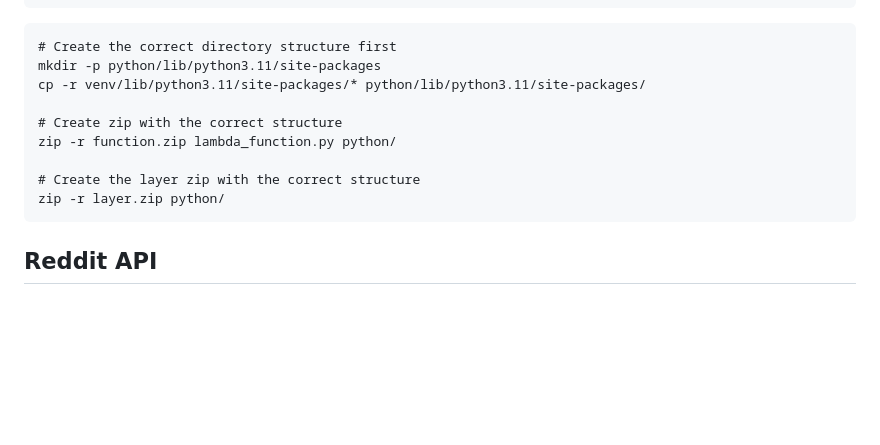
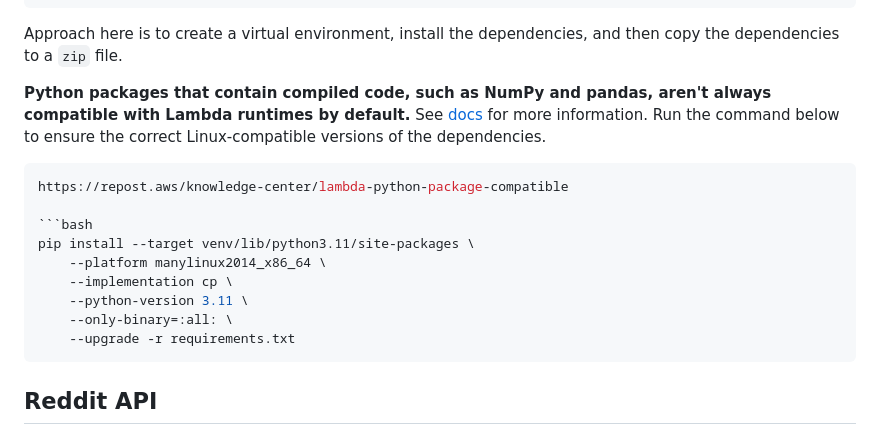
Before and after one commit to LorenzoPeve/rag-reddit, a Markdown page: README.md, the part around the change. Rendered like a GitHub page; blank space fills up the shorter version.

````diff
--- a/README.md
+++ b/README.md
@@ -81,16 +81,20 @@ layer_content.zip
                 └ ...
 ```
 
-```
-# Create the correct directory structure first
-mkdir -p python/lib/python3.11/site-packages
-cp -r venv/lib/python3.11/site-packages/* python/lib/python3.11/site-packages/
+Approach here is to create a virtual environment, install the dependencies, and then copy the dependencies to a `zip` file.
 
-# Create zip with the correct structure
-zip -r function.zip lambda_function.py python/
+**Python packages that contain compiled code, such as NumPy and pandas, aren't always compatible with Lambda runtimes by default.** See [docs](https://repost.aws/knowledge-center/lambda-python-package-compatible) for more information. Run the command below to ensure the correct Linux-compatible versions of the dependencies.
 
-# Create the layer zip with the correct structure
-zip -r layer.zip python/
+```bash
+https://repost.aws/knowledge-center/lambda-python-package-compatible
+
+```bash
+pip install --target venv/lib/python3.11/site-packages \
+    --platform manylinux2014_x86_64 \
+    --implementation cp \
+    --python-version 3.11 \
+    --only-binary=:all: \
+    --upgrade -r requirements.txt
 ```
 
 ## Reddit API
````
